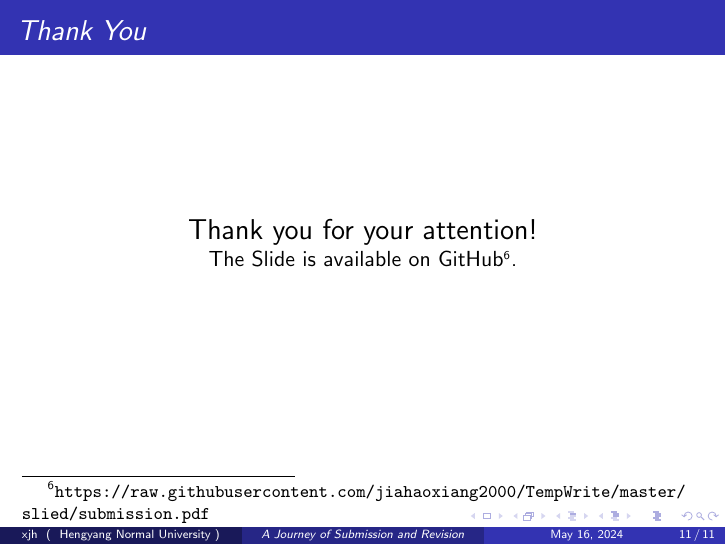
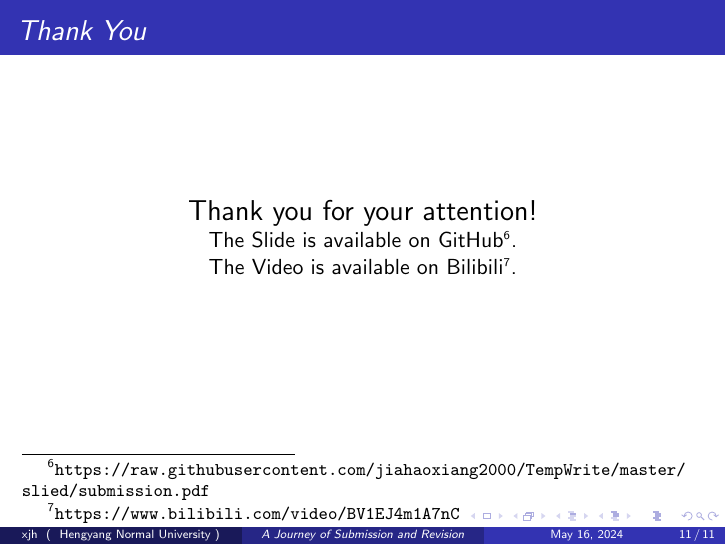
Before and after one commit to jiahaoxiang2000/TempWrite, LaTeX slides (slied/submission.tex): page 11 of 11. Compiled offline with pdfLaTeX.

Commit message:
submission: add the video url

```diff
--- a/slied/submission.tex
+++ b/slied/submission.tex
@@ -142,7 +142,8 @@
     \Large
     Thank you for your attention! \\
     \normalsize
-    The Slide is available on GitHub{\footnotesize\footnote{\url{https://raw.githubusercontent.com/jiahaoxiang2000/TempWrite/master/slied/submission.pdf}}}.
+    The Slide is available on GitHub{\footnotesize\footnote{\url{https://raw.githubusercontent.com/jiahaoxiang2000/TempWrite/master/slied/submission.pdf}}}.\\
+    The Video is available on Bilibili{\footnotesize\footnote{\url{https://www.bilibili.com/video/BV1EJ4m1A7nC}}}.
 \end{frame}
 
 \end{document}
```
Also changed, not shown: slied/submission.pdf.
